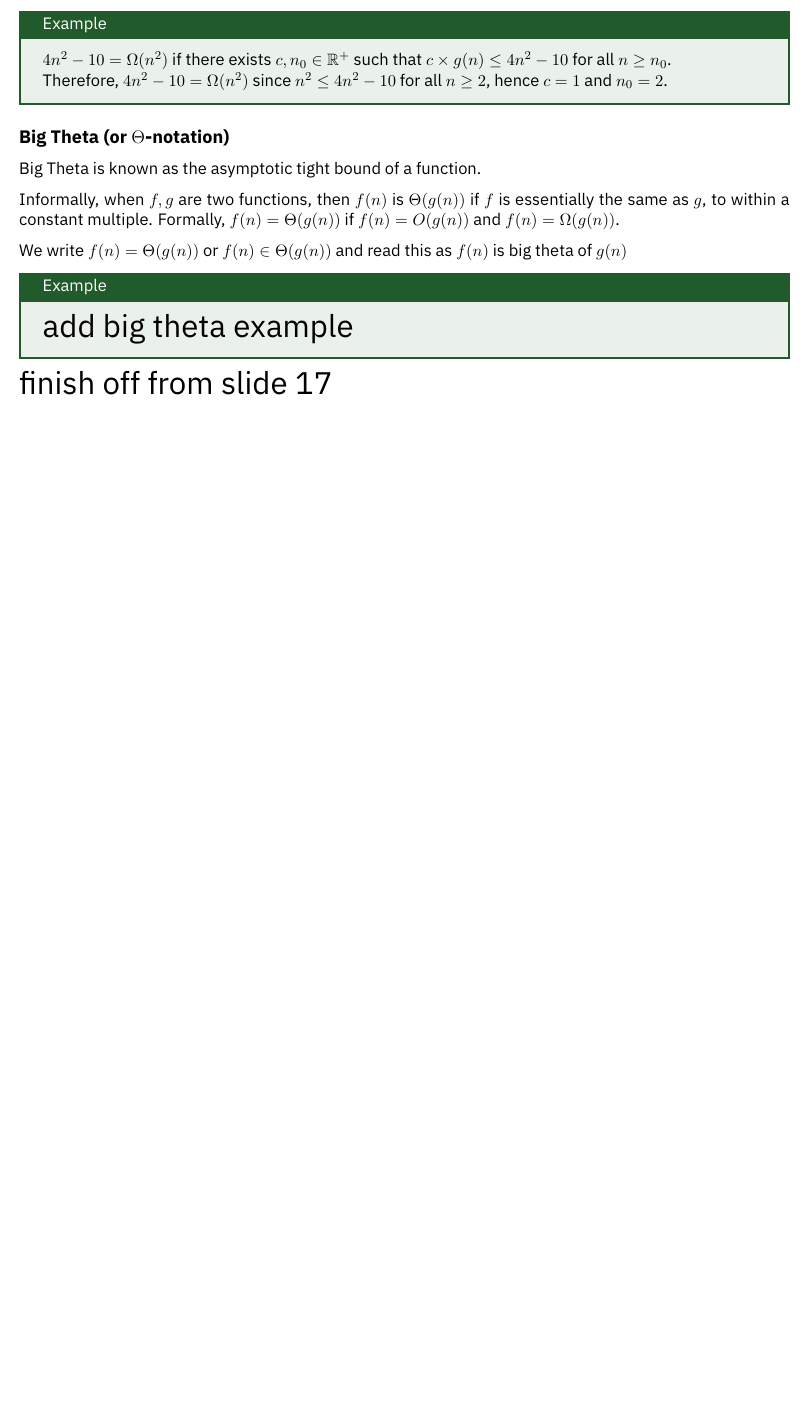
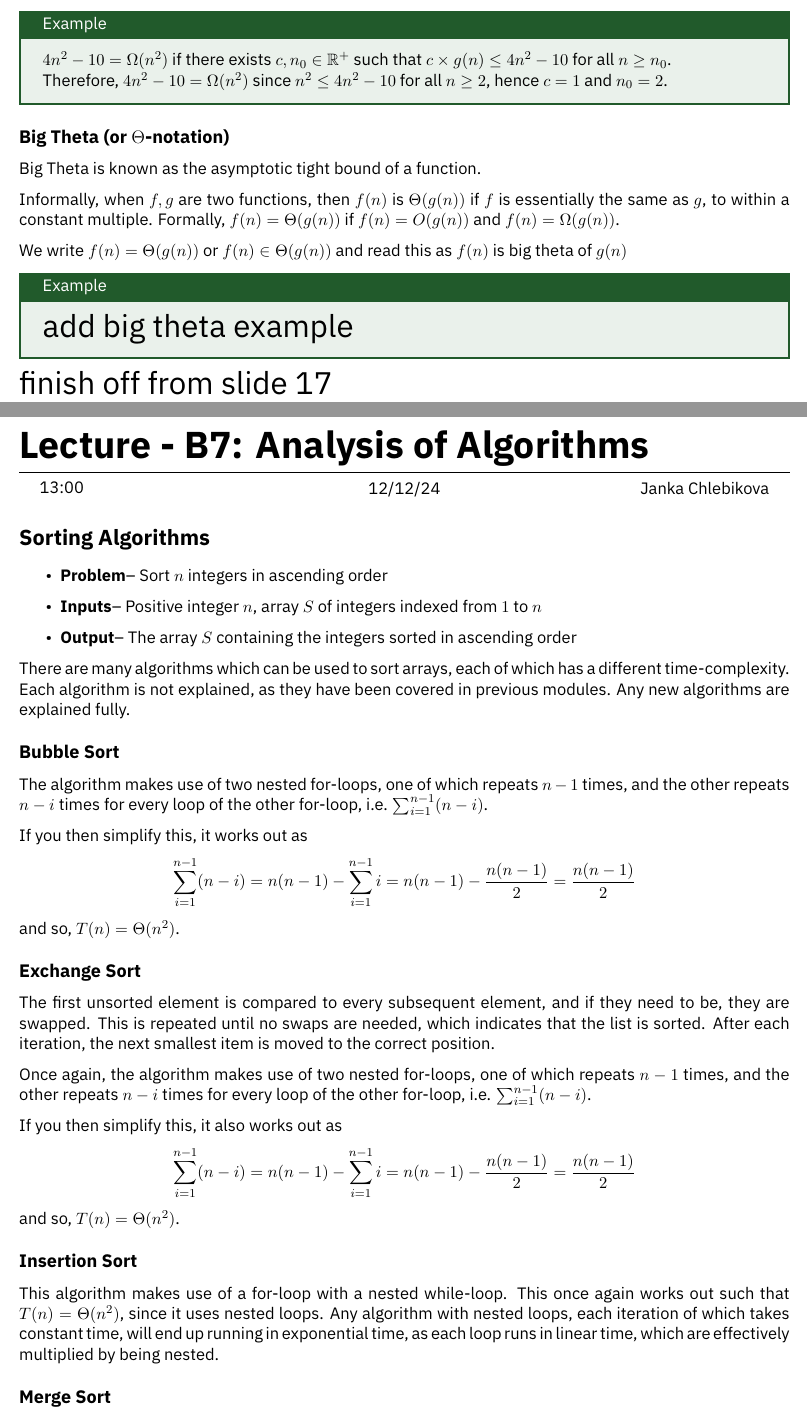
Before and after one commit to HughTB/cs-notes, a LaTeX thesis (3rd-year/m21276-theoc/m21276.tex, which reads 3rd-year/m21276-theoc/sessions/2024-12-12.tex): part of page 52 of 52 before the commit and two parts of pages 52 and 53 of 55 after it, the two joined at a grey line, cut so that both start at the same text, the shorter picture padded with empty space. Compiled offline with XeLaTeX.

Commit message:
start theocs lecture

```diff
--- /dev/null
+++ b/3rd-year/m21276-theoc/sessions/2024-12-12.tex
@@ -0,0 +1,47 @@
+\lecture{B7: Analysis of Algorithms}{13:00}{12/12/24}{Janka Chlebikova}
+
+\section*{Sorting Algorithms}
+
+\begin{itemize}
+  \item \textbf{Problem}-- Sort $n$ integers in ascending order
+  \item \textbf{Inputs}-- Positive integer $n$, array $S$ of integers indexed from $1$ to $n$
+  \item \textbf{Output}-- The array $S$ containing the integers sorted in ascending order
+\end{itemize}
+
+There are many algorithms which can be used to sort arrays, each of which has a different time-complexity. Each
+ algorithm is not explained, as they have been covered in previous modules. Any new algorithms are explained fully.
+
+\subsection*{Bubble Sort}
+
+The algorithm makes use of two nested for-loops, one of which repeats $n - 1$ times, and the other repeats $n - i$ times
+ for every loop of the other for-loop, i.e. $\sum_{i=1}^{n-1} (n - i)$.
+
+If you then simplify this, it works out as
+\begin{equation*}
+  \sum_{i=1}^{n-1} (n - i) = n(n-1) - \sum_{i=1}^{n-1} i = n(n - 1) - \frac{n(n-1)}{2} = \frac{n(n-1)}{2}
+\end{equation*}
+and so, $T(n) = \Theta(n^2)$.
+
+\subsection*{Exchange Sort}
+
+The first unsorted element is compared to every subsequent element, and if they need to be, they are swapped. This is
+ repeated until no swaps are needed, which indicates that the list is sorted. After each iteration, the next smallest
+ item is moved to the correct position.
+
+Once again, the algorithm makes use of two nested for-loops, one of which repeats $n - 1$ times, and the other repeats
+ $n - i$ times for every loop of the other for-loop, i.e. $\sum_{i=1}^{n-1} (n - i)$.
+
+ If you then simplify this, it also works out as
+ \begin{equation*}
+   \sum_{i=1}^{n-1} (n - i) = n(n-1) - \sum_{i=1}^{n-1} i = n(n - 1) - \frac{n(n-1)}{2} = \frac{n(n-1)}{2}
+ \end{equation*}
+ and so, $T(n) = \Theta(n^2)$.
+
+\subsection*{Insertion Sort}
+
+This algorithm makes use of a for-loop with a nested while-loop. This once again works out such that
+ $T(n) = \Theta(n^2)$, since it uses nested loops. Any algorithm with nested loops, each iteration of which takes
+ constant time, will end up running in exponential time, as each loop runs in linear time, which are effectively
+ multiplied by being nested.
+
+\subsection*{Merge Sort}
```
Also changed, not shown: 3rd-year/m21276-theoc/m21276.tex (+1 -0 lines), 3rd-year/m21276-theoc/m21276.pdf, 3rd-year/m21276-theoc/sessions/2024-12-12.tex (29 more changed lines).
